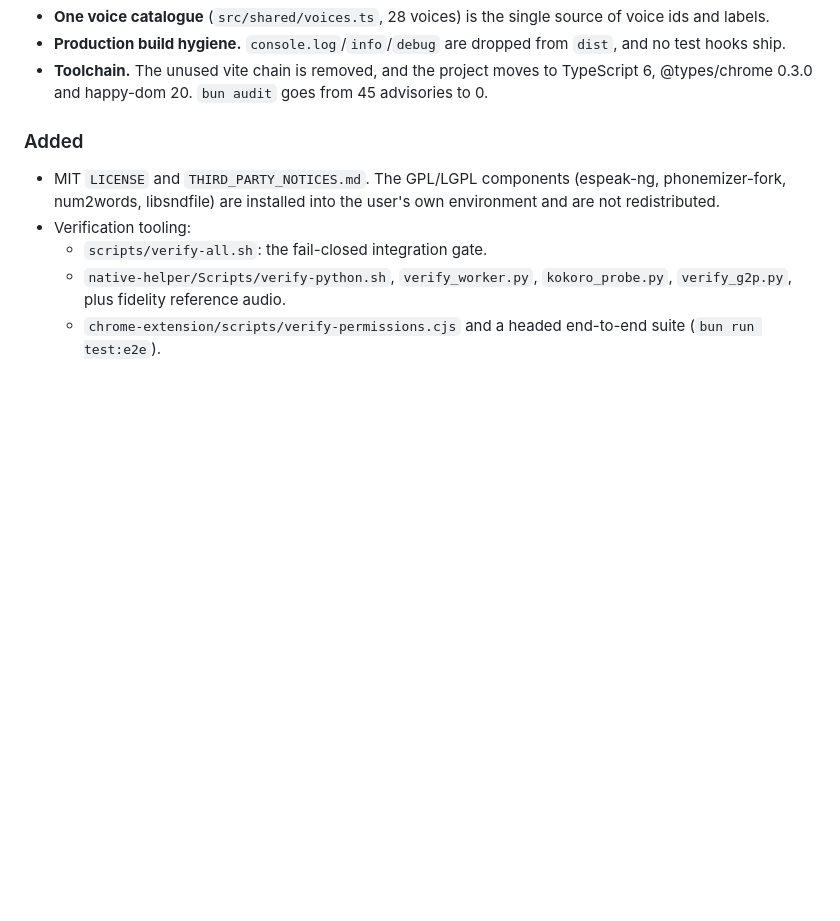
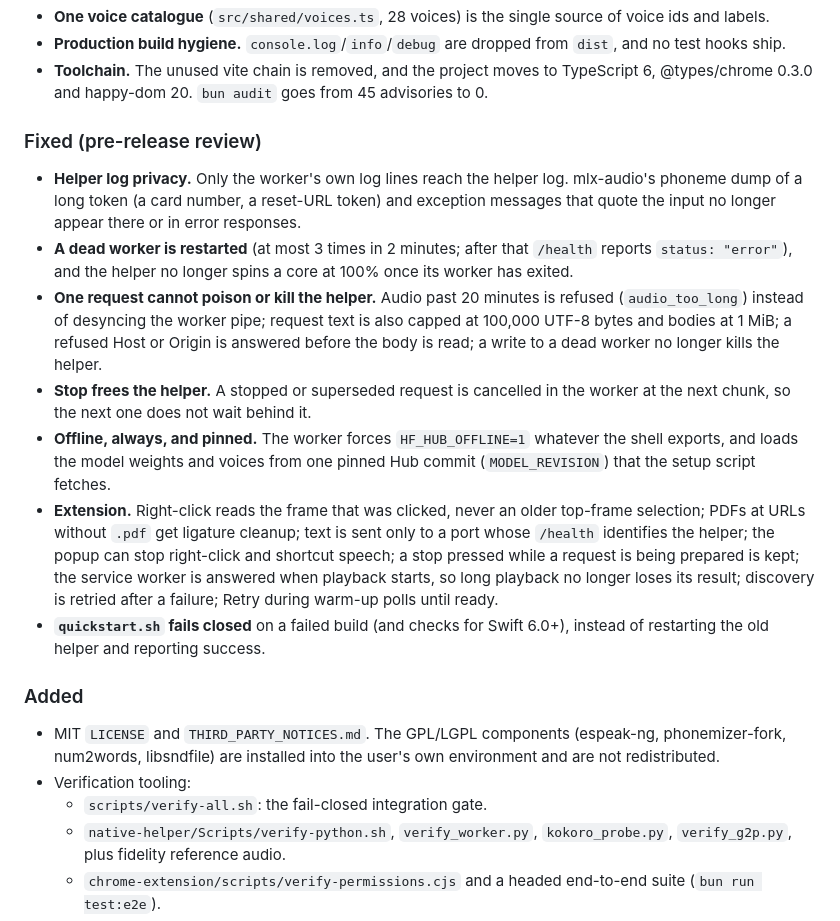
Before and after one commit to renchris/natural-text-to-voice-extension, a Markdown page: CHANGELOG.md, the part around the change. Rendered like a GitHub page; blank space fills up the shorter version.

Commit message:
docs: changelog for the 1.5.0 pre-release review fixes
Adds a "Fixed (pre-release review)" section to the 1.5.0 entry covering the
user-visible changes from the review findings (H1-H8, EXT-1..EXT-10,
SEC-01..SEC-06): helper log privacy, worker restart and the new /health
"error" status, the request/response bounds, cancellation on Stop, the
forced-offline and pinned model, the extension fixes, and quickstart failing
closed. New limits are stated as shipped (20 min audio, 100,000 UTF-8 bytes,
1 MiB bodies, 3 restarts in 2 minutes).

Verification: each bullet matches a commit in this series and the values in
tts_worker.py, HTTPServer.swift and PythonWorker.swift.

```diff
--- a/CHANGELOG.md
+++ b/CHANGELOG.md
@@ -71,6 +71,27 @@ permission to the local helper only, and it turns every silent failure into a vi
 - **Production build hygiene.** `console.log`/`info`/`debug` are dropped from `dist`, and no test hooks ship.
 - **Toolchain.** The unused vite chain is removed, and the project moves to TypeScript 6, @types/chrome 0.3.0 and
   happy-dom 20. `bun audit` goes from 45 advisories to 0.
+
+### Fixed (pre-release review)
+- **Helper log privacy.** Only the worker's own log lines reach the helper log. mlx-audio's phoneme dump of a long
+  token (a card number, a reset-URL token) and exception messages that quote the input no longer appear there or
+  in error responses.
+- **A dead worker is restarted** (at most 3 times in 2 minutes; after that `/health` reports `status: "error"`),
+  and the helper no longer spins a core at 100% once its worker has exited.
+- **One request cannot poison or kill the helper.** Audio past 20 minutes is refused (`audio_too_long`) instead of
+  desyncing the worker pipe; request text is also capped at 100,000 UTF-8 bytes and bodies at 1 MiB; a refused
+  Host or Origin is answered before the body is read; a write to a dead worker no longer kills the helper.
+- **Stop frees the helper.** A stopped or superseded request is cancelled in the worker at the next chunk, so the
+  next one does not wait behind it.
+- **Offline, always, and pinned.** The worker forces `HF_HUB_OFFLINE=1` whatever the shell exports, and loads the
+  model weights and voices from one pinned Hub commit (`MODEL_REVISION`) that the setup script fetches.
+- **Extension.** Right-click reads the frame that was clicked, never an older top-frame selection; PDFs at URLs
+  without `.pdf` get ligature cleanup; text is sent only to a port whose `/health` identifies the helper; the popup
+  can stop right-click and shortcut speech; a stop pressed while a request is being prepared is kept; the service
+  worker is answered when playback starts, so long playback no longer loses its result; discovery is retried after
+  a failure; Retry during warm-up polls until ready.
+- **`quickstart.sh` fails closed** on a failed build (and checks for Swift 6.0+), instead of restarting the old
+  helper and reporting success.
 
 ### Added
 - MIT `LICENSE` and `THIRD_PARTY_NOTICES.md`. The GPL/LGPL components (espeak-ng, phonemizer-fork, num2words,
```
